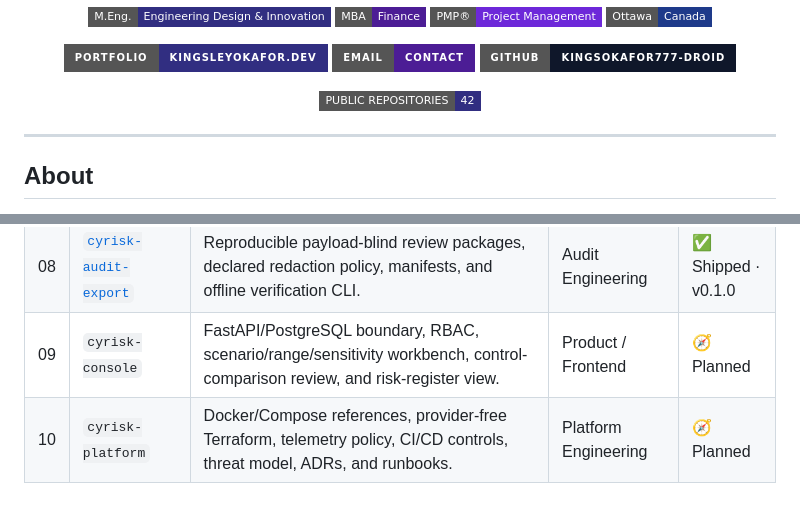
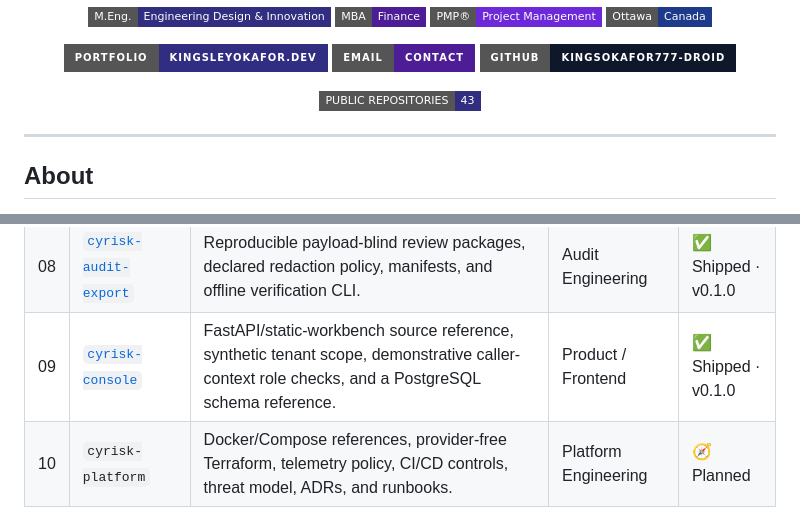
Before and after one commit to kingsokafor777-droid/kingsokafor777-droid, a Markdown page: README.md, 2 parts joined by grey strips. Drawn GitHub-style; badges without logos.

Commit message:
docs: mark Cyrisk Console release as shipped

```diff
--- a/README.md
+++ b/README.md
@@ -20,7 +20,7 @@
 </p>
 
 <p align="center">
-  <a href="https://github.com/kingsokafor777-droid?tab=repositories"><img src="https://img.shields.io/badge/PUBLIC%20REPOSITORIES-42-312E81?style=flat-square&logo=github&logoColor=white" alt="Public repositories" /></a>
+  <a href="https://github.com/kingsokafor777-droid?tab=repositories"><img src="https://img.shields.io/badge/PUBLIC%20REPOSITORIES-43-312E81?style=flat-square&logo=github&logoColor=white" alt="Public repositories" /></a>
 </p>
 
 ---
@@ -183,7 +183,7 @@ The completed program deliberately remains bounded: `ccm-platform` supplies depl
 | 06 | [`cyrisk-ccm`](https://github.com/kingsokafor777-droid/cyrisk-ccm) | Offline adapter from versioned CCM evidence/assessment references to scenario-input candidates and coverage gaps. | Integration Engineering | ✅ Shipped · v0.1.0 |
 | 07 | [`cyrisk-scenarios`](https://github.com/kingsokafor777-droid/cyrisk-scenarios) | Sealed synthetic scenario corpus, benchmark harness, regression fixtures, and adversarial assumption-quality cases. | Risk Research | ✅ Shipped · v0.1.0 |
 | 08 | [`cyrisk-audit-export`](https://github.com/kingsokafor777-droid/cyrisk-audit-export) | Reproducible payload-blind review packages, declared redaction policy, manifests, and offline verification CLI. | Audit Engineering | ✅ Shipped · v0.1.0 |
-| 09 | `cyrisk-console` | FastAPI/PostgreSQL boundary, RBAC, scenario/range/sensitivity workbench, control-comparison review, and risk-register view. | Product / Frontend | 🧭 Planned |
+| 09 | [`cyrisk-console`](https://github.com/kingsokafor777-droid/cyrisk-console) | FastAPI/static-workbench source reference, synthetic tenant scope, demonstrative caller-context role checks, and a PostgreSQL schema reference. | Product / Frontend | ✅ Shipped · v0.1.0 |
 | 10 | `cyrisk-platform` | Docker/Compose references, provider-free Terraform, telemetry policy, CI/CD controls, threat model, ADRs, and runbooks. | Platform Engineering | 🧭 Planned |
 
 <details>
```
Also changed, not shown: other parts of README.md (+1 -1 lines).
